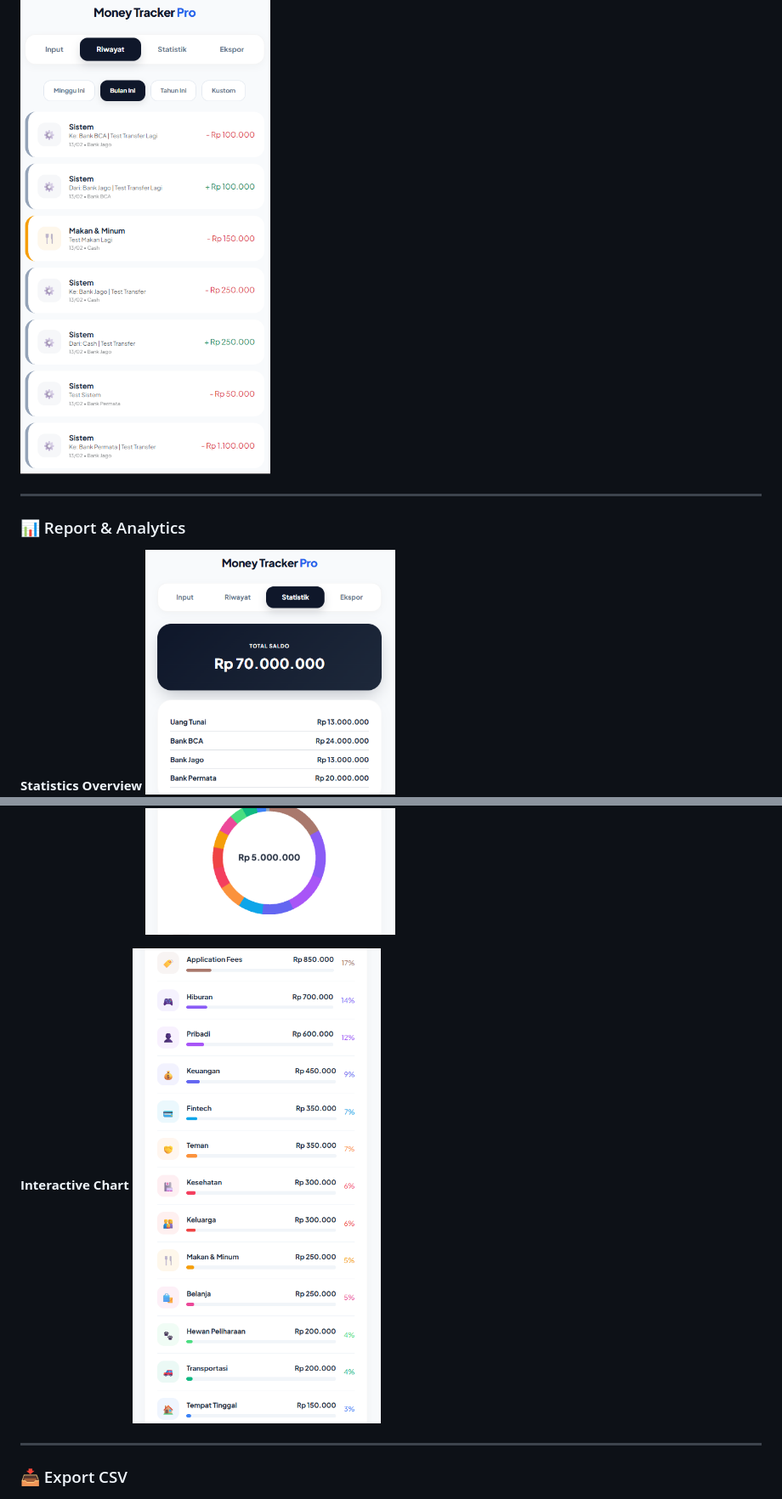
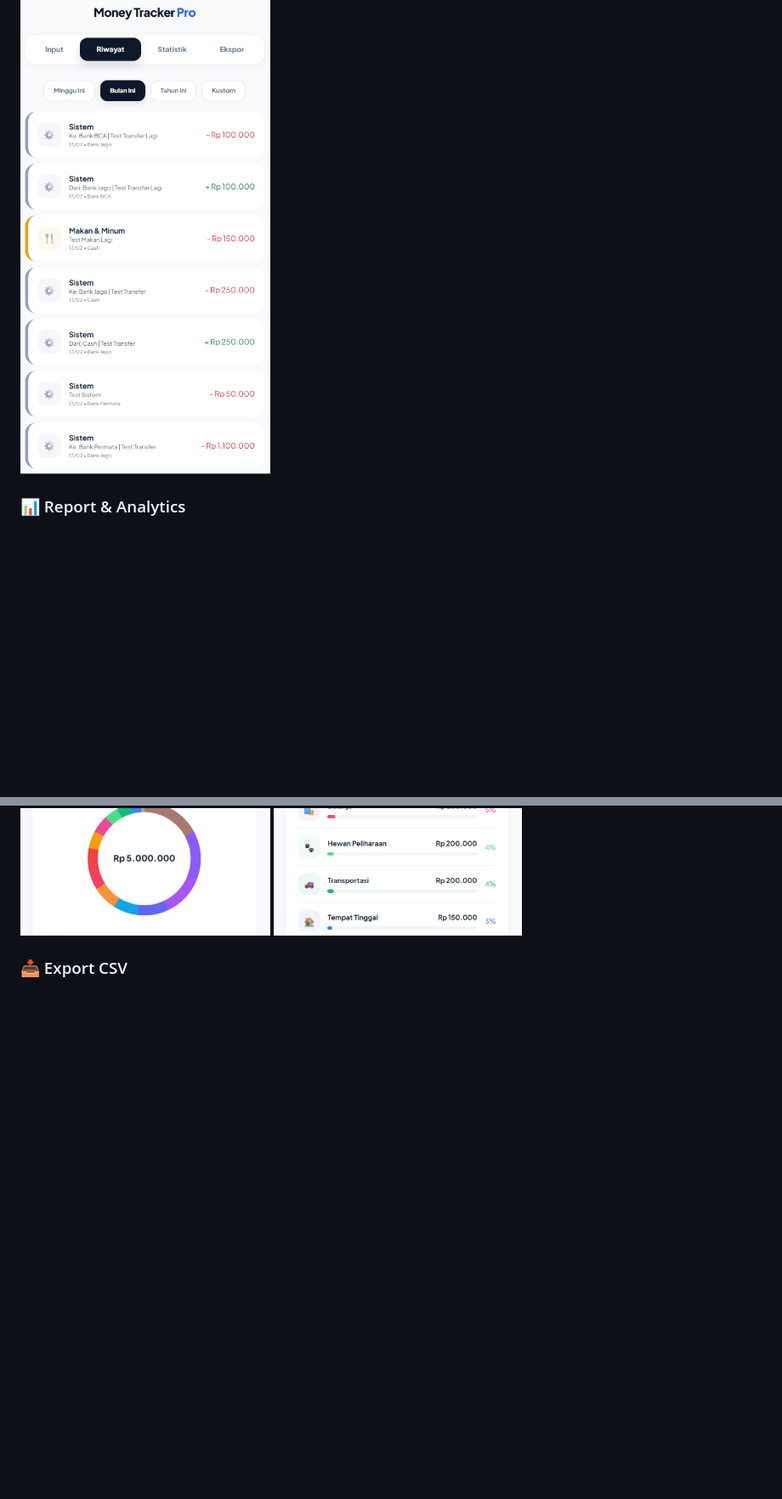
Before and after one commit to hellboii27/MoneyTrackerPro, a Markdown page: README.md, 2 parts joined by grey strips. Shown at 85% size. Rendered like a GitHub page; blank space fills up the shorter version.

Commit message:
update minor README :)

```diff
--- a/README.md
+++ b/README.md
@@ -27,17 +25,10 @@ Database tersimpan langsung di Google Drive milik pengguna.
 
 ![Transaction History](screenshots/Riwayat.png)
 
----
-
 ### 📊 Report & Analytics
 
-**Statistics Overview**
 ![Statistics Summary](screenshots/Statistik.png)
-
-**Interactive Chart**
 ![Statistics Chart](screenshots/StatistikChart.png)
-
----
 
 ### 📥 Export CSV
 
```
Also changed, not shown: other parts of README.md (+0 -2 lines).
